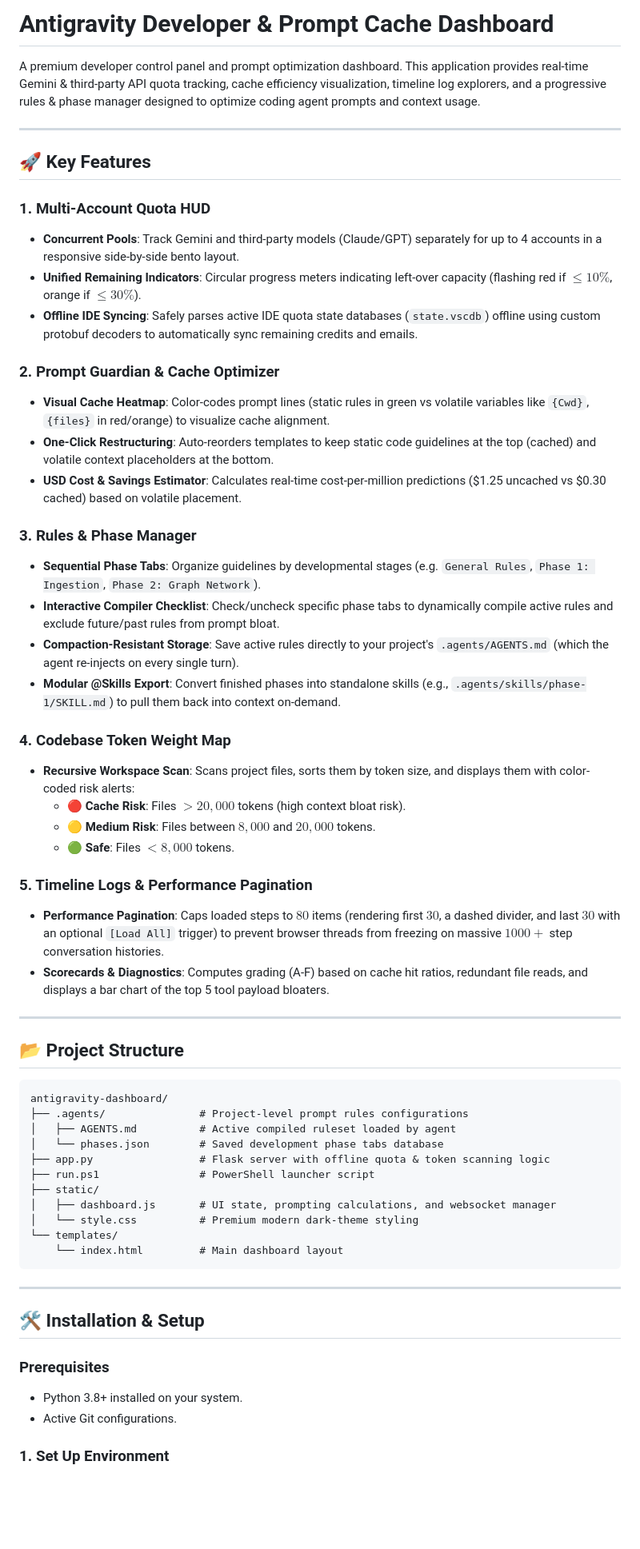
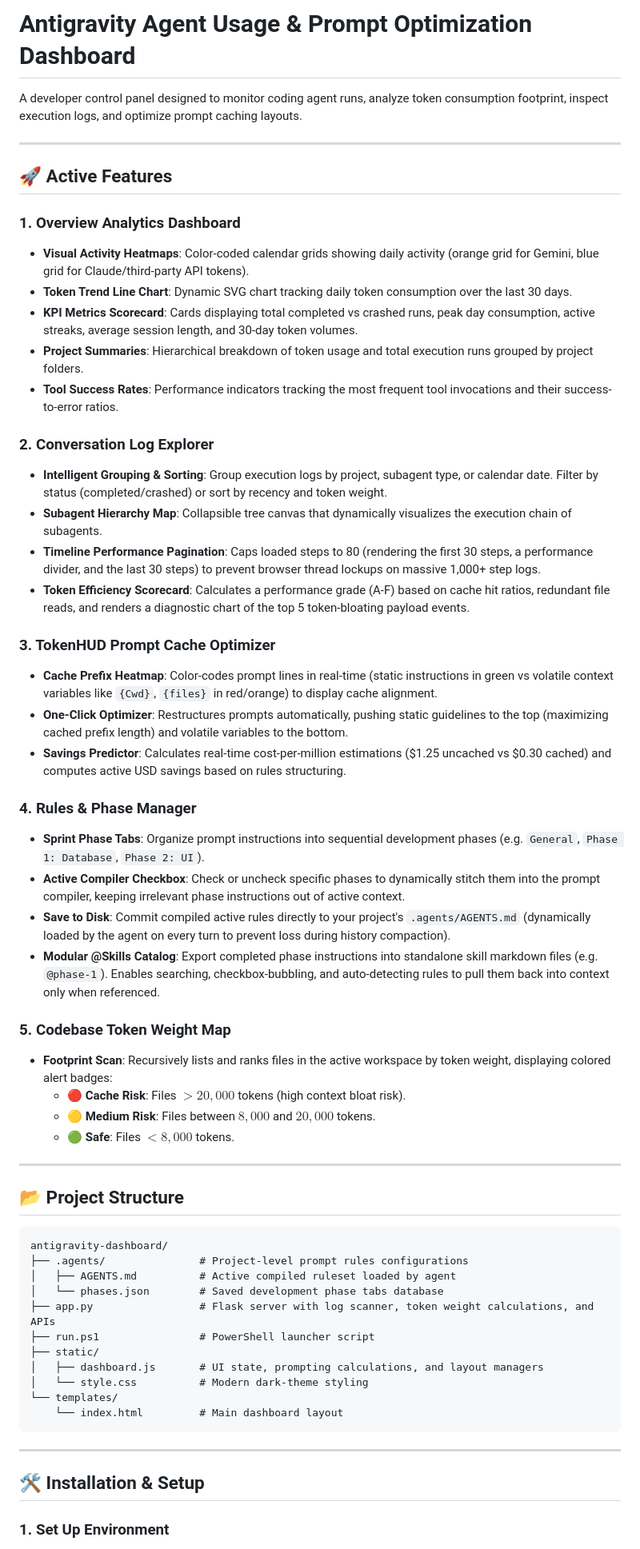
Before and after one commit to PriyanshuG27/antigravity-dashboard, a Markdown page: README.md, the part around one of its changes. Shown at 80% size. GitHub-like rendering; blank space fills up the shorter version.

Commit message:
docs: correct README.md to remove deprecated Multi-Account Quota HUD

````diff
--- a/README.md
+++ b/README.md
@@ -1,36 +1,40 @@
-# Antigravity Developer & Prompt Cache Dashboard
+# Antigravity Agent Usage & Prompt Optimization Dashboard
 
-A premium developer control panel and prompt optimization dashboard. This application provides real-time Gemini & third-party API quota tracking, cache efficiency visualization, timeline log explorers, and a progressive rules & phase manager designed to optimize coding agent prompts and context usage.
+A developer control panel designed to monitor coding agent runs, analyze token consumption footprint, inspect execution logs, and optimize prompt caching layouts.
 
 ---
 
-## 🚀 Key Features
+## 🚀 Active Features
 
-### 1. Multi-Account Quota HUD
-* **Concurrent Pools**: Track Gemini and third-party models (Claude/GPT) separately for up to 4 accounts in a responsive side-by-side bento layout.
-* **Unified Remaining Indicators**: Circular progress meters indicating left-over capacity (flashing red if $\le 10\%$, orange if $\le 30\%$).
-* **Offline IDE Syncing**: Safely parses active IDE quota state databases (`state.vscdb`) offline using custom protobuf decoders to automatically sync remaining credits and emails.
+### 1. Overview Analytics Dashboard
+* **Visual Activity Heatmaps**: Color-coded calendar grids showing daily activity (orange grid for Gemini, blue grid for Claude/third-party API tokens).
+* **Token Trend Line Chart**: Dynamic SVG chart tracking daily token consumption over the last 30 days.
+* **KPI Metrics Scorecard**: Cards displaying total completed vs crashed runs, peak day consumption, active streaks, average session length, and 30-day token volumes.
+* **Project Summaries**: Hierarchical breakdown of token usage and total execution runs grouped by project folders.
+* **Tool Success Rates**: Performance indicators tracking the most frequent tool invocations and their success-to-error ratios.
 
-### 2. Prompt Guardian & Cache Optimizer
-* **Visual Cache Heatmap**: Color-codes prompt lines (static rules in green vs volatile variables like `{Cwd}`, `{files}` in red/orange) to visualize cache alignment.
-* **One-Click Restructuring**: Auto-reorders templates to keep static code guidelines at the top (cached) and volatile context placeholders at the bottom.
-* **USD Cost & Savings Estimator**: Calculates real-time cost-per-million predictions ($1.25 uncached vs $0.30 cached) based on volatile placement.
+### 2. Conversation Log Explorer
+* **Intelligent Grouping & Sorting**: Group execution logs by project, subagent type, or calendar date. Filter by status (completed/crashed) or sort by recency and token weight.
+* **Subagent Hierarchy Map**: Collapsible tree canvas that dynamically visualizes the execution chain of subagents.
+* **Timeline Performance Pagination**: Caps loaded steps to 80 (rendering the first 30 steps, a performance divider, and the last 30 steps) to prevent browser thread lockups on massive 1,000+ step logs.
+* **Token Efficiency Scorecard**: Calculates a performance grade (A-F) based on cache hit ratios, redundant file reads, and renders a diagnostic chart of the top 5 token-bloating payload events.
 
-### 3. Rules & Phase Manager
-* **Sequential Phase Tabs**: Organize guidelines by developmental stages (e.g. `General Rules`, `Phase 1: Ingestion`, `Phase 2: Graph Network`).
-* **Interactive Compiler Checklist**: Check/uncheck specific phase tabs to dynamically compile active rules and exclude future/past rules from prompt bloat.
-* **Compaction-Resistant Storage**: Save active rules directly to your project's `.agents/AGENTS.md` (which the agent re-injects on every single turn).
-* **Modular @Skills Export**: Convert finished phases into standalone skills (e.g., `.agents/skills/phase-1/SKILL.md`) to pull them back into context on-demand.
+### 3. TokenHUD Prompt Cache Optimizer
+* **Cache Prefix Heatmap**: Color-codes prompt lines in real-time (static instructions in green vs volatile context variables like `{Cwd}`, `{files}` in red/orange) to display cache alignment.
+* **One-Click Optimizer**: Restructures prompts automatically, pushing static guidelines to the top (maximizing cached prefix length) and volatile variables to the bottom.
+* **Savings Predictor**: Calculates real-time cost-per-million estimations ($1.25 uncached vs $0.30 cached) and computes active USD savings based on rules structuring.
 
-### 4. Codebase Token Weight Map
-* **Recursive Workspace Scan**: Scans project files, sorts them by token size, and displays them with color-coded risk alerts:
+### 4. Rules & Phase Manager
+* **Sprint Phase Tabs**: Organize prompt instructions into sequential development phases (e.g. `General`, `Phase 1: Database`, `Phase 2: UI`).
+* **Active Compiler Checkbox**: Check or uncheck specific phases to dynamically stitch them into the prompt compiler, keeping irrelevant phase instructions out of active context.
+* **Save to Disk**: Commit compiled active rules directly to your project's `.agents/AGENTS.md` (dynamically loaded by the agent on every turn to prevent loss during history compaction).
+* **Modular @Skills Catalog**: Export completed phase instructions into standalone skill markdown files (e.g. `@phase-1`). Enables searching, checkbox-bubbling, and auto-detecting rules to pull them back into context only when referenced.
+
+### 5. Codebase Token Weight Map
+* **Footprint Scan**: Recursively lists and ranks files in the active workspace by token weight, displaying colored alert badges:
   * 🔴 **Cache Risk**: Files $>20,000$ tokens (high context bloat risk).
   * 🟡 **Medium Risk**: Files between $8,000$ and $20,000$ tokens.
   * 🟢 **Safe**: Files $<8,000$ tokens.
-
-### 5. Timeline Logs & Performance Pagination
-* **Performance Pagination**: Caps loaded steps to $80$ items (rendering first $30$, a dashed divider, and last $30$ with an optional `[Load All]` trigger) to prevent browser threads from freezing on massive $1000+$ step conversation histories.
-* **Scorecards & Diagnostics**: Computes grading (A-F) based on cache hit ratios, redundant file reads, and displays a bar chart of the top 5 tool payload bloaters.
 
 ---
 
@@ -41,11 +45,11 @@ antigravity-dashboard/
 ├── .agents/               # Project-level prompt rules configurations
 │   ├── AGENTS.md          # Active compiled ruleset loaded by agent
 │   └── phases.json        # Saved development phase tabs database
-├── app.py                 # Flask server with offline quota & token scanning logic
+├── app.py                 # Flask server with log scanner, token weight calculations, and APIs
 ├── run.ps1                # PowerShell launcher script
 ├── static/
-│   ├── dashboard.js       # UI state, prompting calculations, and websocket manager
-│   └── style.css          # Premium modern dark-theme styling
+│   ├── dashboard.js       # UI state, prompting calculations, and layout managers
+│   └── style.css          # Modern dark-theme styling
 └── templates/
     └── index.html         # Main dashboard layout
 ```
@@ -54,8 +58,4 @@ antigravity-dashboard/
 
 ## 🛠️ Installation & Setup
 
-### Prerequisites
-* Python 3.8+ installed on your system.
-* Active Git configurations.
-
 ### 1. Set Up Environment
````
Also changed, not shown: other parts of README.md (+7 -9 lines).
